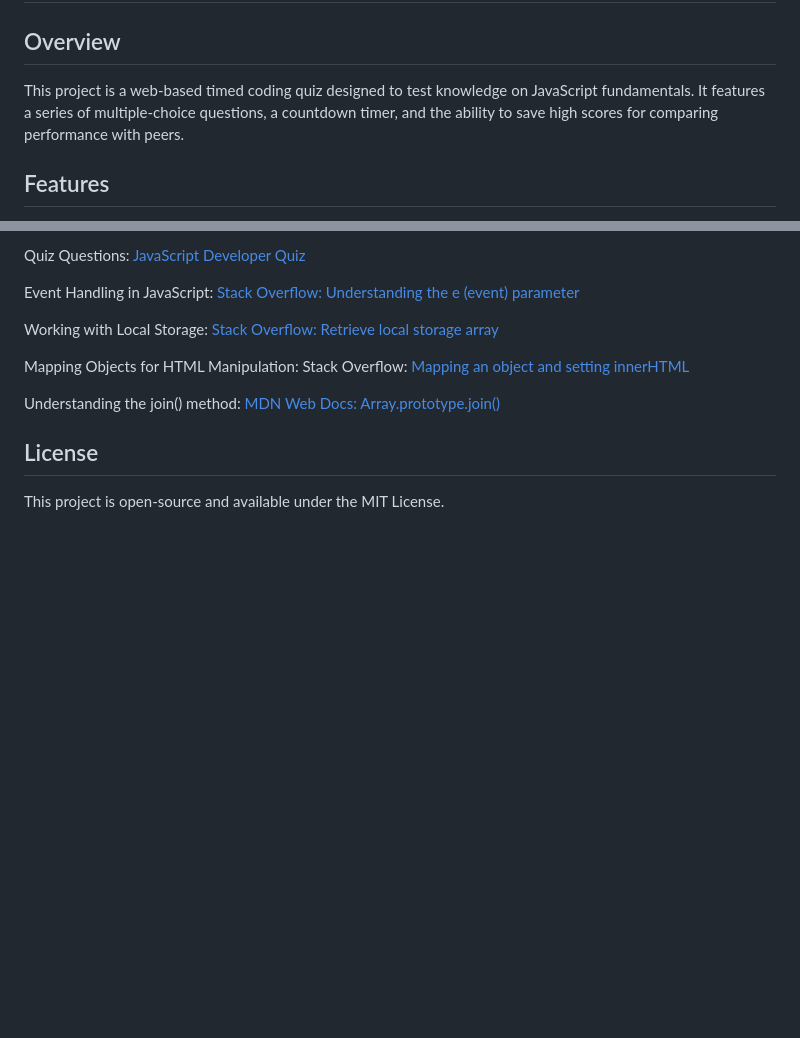
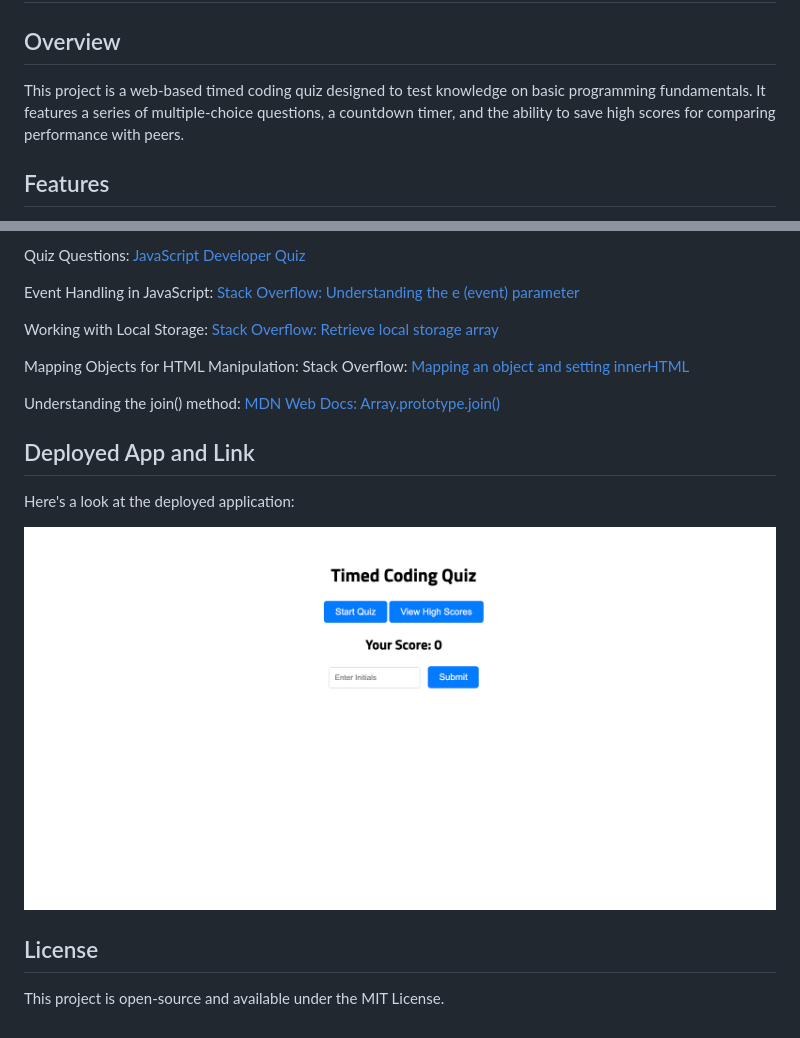
Before and after one commit to Akent90/module-4-challenge, a Markdown page: README.md, 2 parts joined by grey strips. GitHub-like rendering; pictures changed too: assets/images/deployedapp.png (added); blank space fills up the shorter version.

Commit message:
Add screenshot of deployed app and URL to deployed app

```diff
--- a/README.md
+++ b/README.md
@@ -2,7 +2,7 @@
 
 ## Overview
 
-This project is a web-based timed coding quiz designed to test knowledge on JavaScript fundamentals. It features a series of multiple-choice questions, a countdown timer, and the ability to save high scores for comparing performance with peers.
+This project is a web-based timed coding quiz designed to test knowledge on basic programming fundamentals. It features a series of multiple-choice questions, a countdown timer, and the ability to save high scores for comparing performance with peers.
 
 ## Features
 
@@ -36,6 +36,12 @@ Mapping Objects for HTML Manipulation: Stack Overflow: [Mapping an object and se
 
 Understanding the join() method: [MDN Web Docs: Array.prototype.join()](https://developer.mozilla.org/en-US/docs/Web/JavaScript/Reference/Global_Objects/Array/join)
 
+## Deployed App and Link
+
+Here's a look at the deployed application:
+
+![App Screenshot](assets/images/deployedapp.png)
+
 ## License
 
 This project is open-source and available under the MIT License.
```
